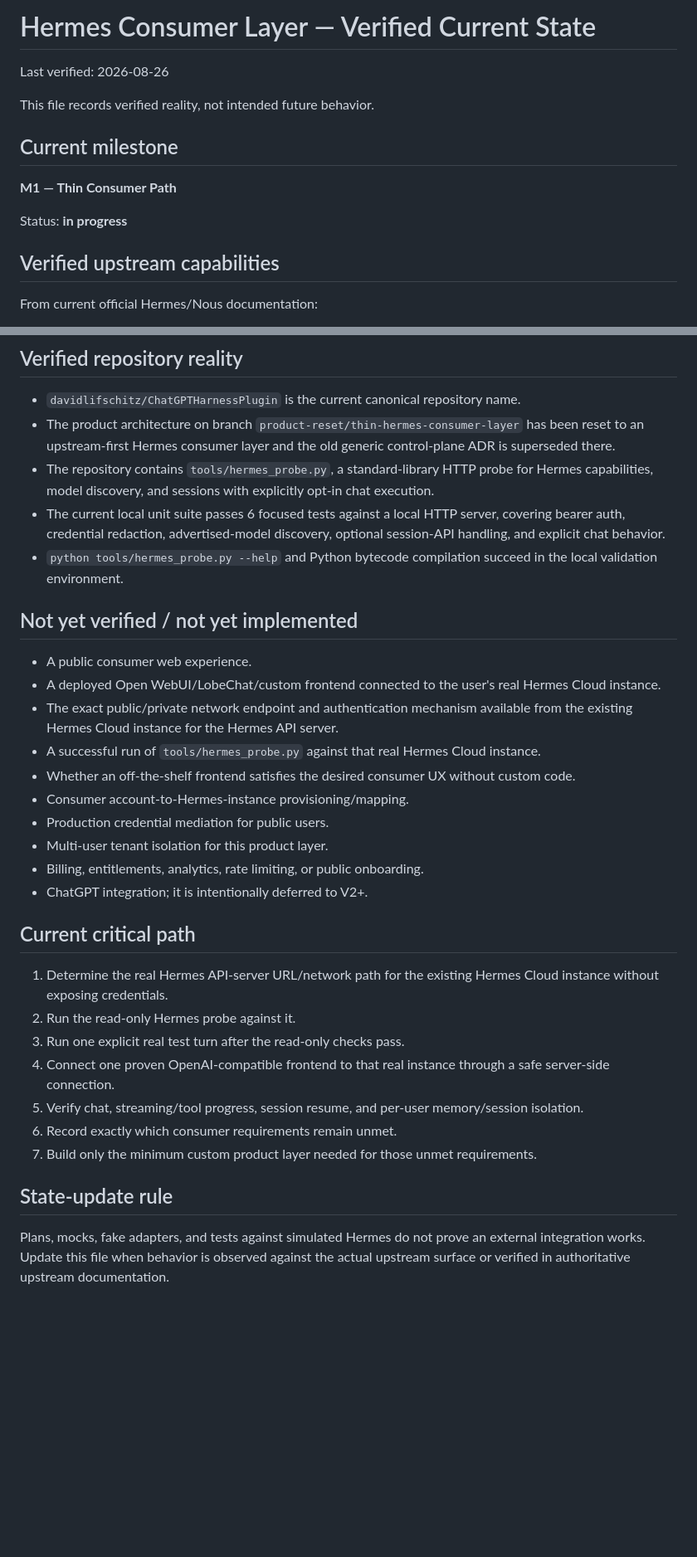
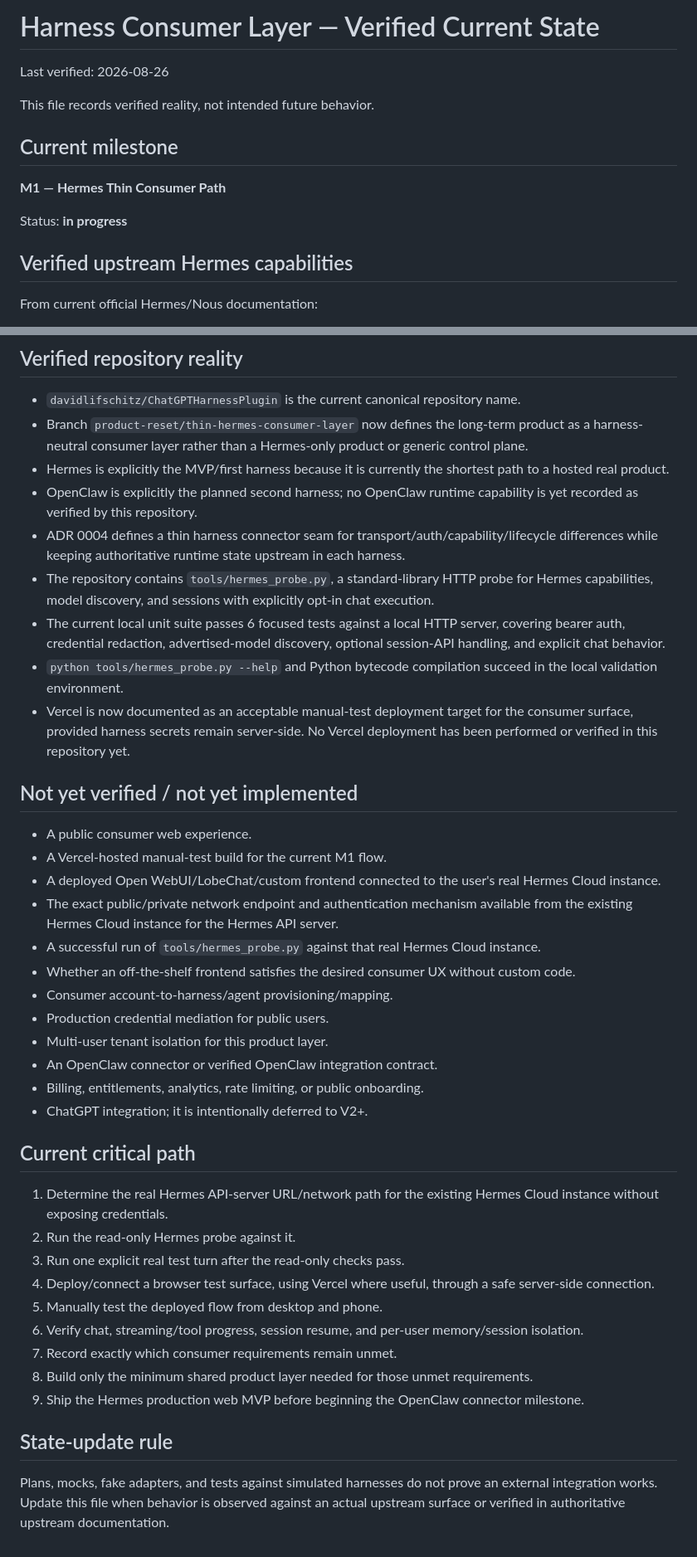
Before and after one commit to davidlifschitz/ChatGPTHarnessPlugin, a Markdown page: STATE.md, 2 parts joined by grey strips. Shown at 83% size. Drawn GitHub-style; blank space fills up the shorter version.

Commit message:
docs: record Hermes-first multi-harness repository state

```diff
--- a/STATE.md
+++ b/STATE.md
@@ -1,4 +1,4 @@
-# Hermes Consumer Layer — Verified Current State
+# Harness Consumer Layer — Verified Current State
 
 Last verified: 2026-08-26
 
@@ -6,11 +6,11 @@ This file records verified reality, not intended future behavior.
 
 ## Current milestone
 
-**M1 — Thin Consumer Path**
+**M1 — Hermes Thin Consumer Path**
 
 Status: **in progress**
 
-## Verified upstream capabilities
+## Verified upstream Hermes capabilities
 
 From current official Hermes/Nous documentation:
 
@@ -36,21 +36,27 @@ Authoritative references:
 ## Verified repository reality
 
 - `davidlifschitz/ChatGPTHarnessPlugin` is the current canonical repository name.
-- The product architecture on branch `product-reset/thin-hermes-consumer-layer` has been reset to an upstream-first Hermes consumer layer and the old generic control-plane ADR is superseded there.
+- Branch `product-reset/thin-hermes-consumer-layer` now defines the long-term product as a harness-neutral consumer layer rather than a Hermes-only product or generic control plane.
+- Hermes is explicitly the MVP/first harness because it is currently the shortest path to a hosted real product.
+- OpenClaw is explicitly the planned second harness; no OpenClaw runtime capability is yet recorded as verified by this repository.
+- ADR 0004 defines a thin harness connector seam for transport/auth/capability/lifecycle differences while keeping authoritative runtime state upstream in each harness.
 - The repository contains `tools/hermes_probe.py`, a standard-library HTTP probe for Hermes capabilities, model discovery, and sessions with explicitly opt-in chat execution.
 - The current local unit suite passes 6 focused tests against a local HTTP server, covering bearer auth, credential redaction, advertised-model discovery, optional session-API handling, and explicit chat behavior.
 - `python tools/hermes_probe.py --help` and Python bytecode compilation succeed in the local validation environment.
+- Vercel is now documented as an acceptable manual-test deployment target for the consumer surface, provided harness secrets remain server-side. No Vercel deployment has been performed or verified in this repository yet.
 
 ## Not yet verified / not yet implemented
 
 - A public consumer web experience.
+- A Vercel-hosted manual-test build for the current M1 flow.
 - A deployed Open WebUI/LobeChat/custom frontend connected to the user's real Hermes Cloud instance.
 - The exact public/private network endpoint and authentication mechanism available from the existing Hermes Cloud instance for the Hermes API server.
 - A successful run of `tools/hermes_probe.py` against that real Hermes Cloud instance.
 - Whether an off-the-shelf frontend satisfies the desired consumer UX without custom code.
-- Consumer account-to-Hermes-instance provisioning/mapping.
+- Consumer account-to-harness/agent provisioning/mapping.
 - Production credential mediation for public users.
 - Multi-user tenant isolation for this product layer.
+- An OpenClaw connector or verified OpenClaw integration contract.
 - Billing, entitlements, analytics, rate limiting, or public onboarding.
 - ChatGPT integration; it is intentionally deferred to V2+.
 
@@ -59,11 +65,13 @@ Authoritative references:
 1. Determine the real Hermes API-server URL/network path for the existing Hermes Cloud instance without exposing credentials.
 2. Run the read-only Hermes probe against it.
 3. Run one explicit real test turn after the read-only checks pass.
-4. Connect one proven OpenAI-compatible frontend to that real instance through a safe server-side connection.
-5. Verify chat, streaming/tool progress, session resume, and per-user memory/session isolation.
-6. Record exactly which consumer requirements remain unmet.
-7. Build only the minimum custom product layer needed for those unmet requirements.
+4. Deploy/connect a browser test surface, using Vercel where useful, through a safe server-side connection.
+5. Manually test the deployed flow from desktop and phone.
+6. Verify chat, streaming/tool progress, session resume, and per-user memory/session isolation.
+7. Record exactly which consumer requirements remain unmet.
+8. Build only the minimum shared product layer needed for those unmet requirements.
+9. Ship the Hermes production web MVP before beginning the OpenClaw connector milestone.
 
 ## State-update rule
 
-Plans, mocks, fake adapters, and tests against simulated Hermes do not prove an external integration works. Update this file when behavior is observed against the actual upstream surface or verified in authoritative upstream documentation.
+Plans, mocks, fake adapters, and tests against simulated harnesses do not prove an external integration works. Update this file when behavior is observed against an actual upstream surface or verified in authoritative upstream documentation.
```
